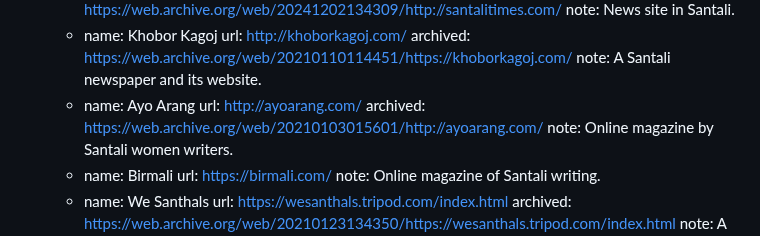
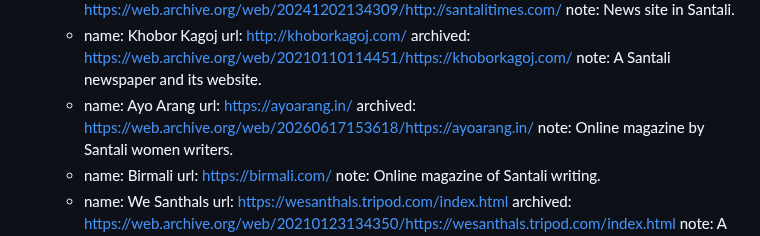
Before and after one commit to ofdn/theofdn.org, a Markdown page: content/oer/sat.md, the part around the change. Drawn GitHub-style.

Commit message:
updated Ayo Arang magazine URL
Suggested by @hpnrt

```diff
--- a/content/oer/sat.md
+++ b/content/oer/sat.md
@@ -123,8 +123,8 @@ resources:
       archived: https://web.archive.org/web/20210110114451/https://khoborkagoj.com/
       note: A Santali newspaper and its website.
     - name: Ayo Arang
-      url: http://ayoarang.com/
-      archived: https://web.archive.org/web/20210103015601/http://ayoarang.com/
+      url: https://ayoarang.in/
+      archived: https://web.archive.org/web/20260617153618/https://ayoarang.in/
       note: Online magazine by Santali women writers.
     - name: Birmali
       url: https://birmali.com/
```
